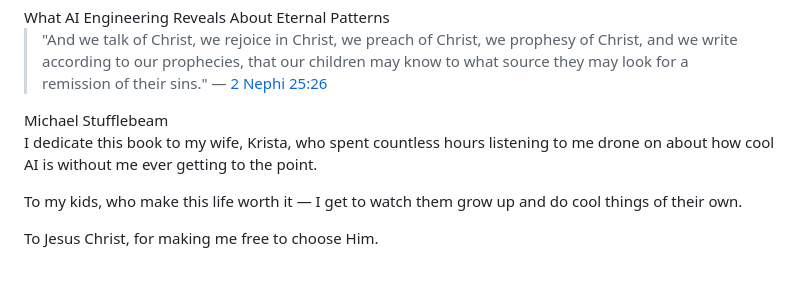
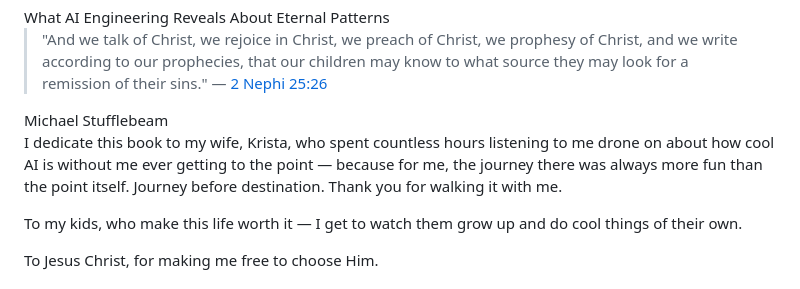
Before and after one commit to cpuchip/scripture-book, a Markdown page: src/chapters/00_frontmatter.md, the part around the change. Rendered like a GitHub page.

Commit message:
docs(book): expand Krista dedication - journey before destination
The not-getting-to-the-point was because the journey there was more fun than the point itself. Nods to the Knights Radiant ideal (The Way of Kings, Brandon Sanderson).

Co-Authored-By: Claude Opus 4.8 <noreply@anthropic.com>

```diff
--- a/src/chapters/00_frontmatter.md
+++ b/src/chapters/00_frontmatter.md
@@ -12,7 +12,7 @@ Michael Stufflebeam
 
 <div style="page-break-before: always; margin-top: 1.5in; text-align: center; font-style: italic; text-indent: 0;">
 
-I dedicate this book to my wife, Krista, who spent countless hours listening to me drone on about how cool AI is without me ever getting to the point.
+I dedicate this book to my wife, Krista, who spent countless hours listening to me drone on about how cool AI is without me ever getting to the point — because for me, the journey there was always more fun than the point itself. Journey before destination. Thank you for walking it with me.
 
 To my kids, who make this life worth it — I get to watch them grow up and do cool things of their own.
 
```
